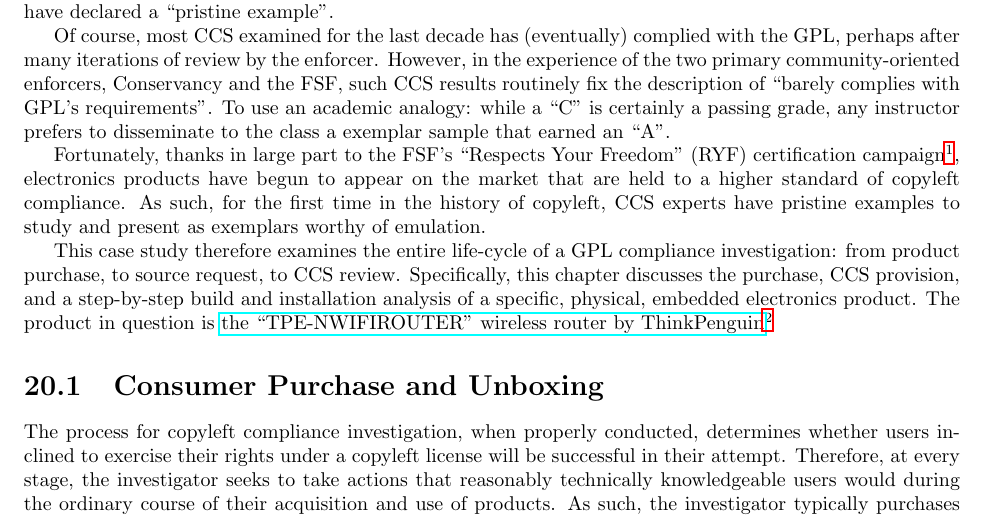
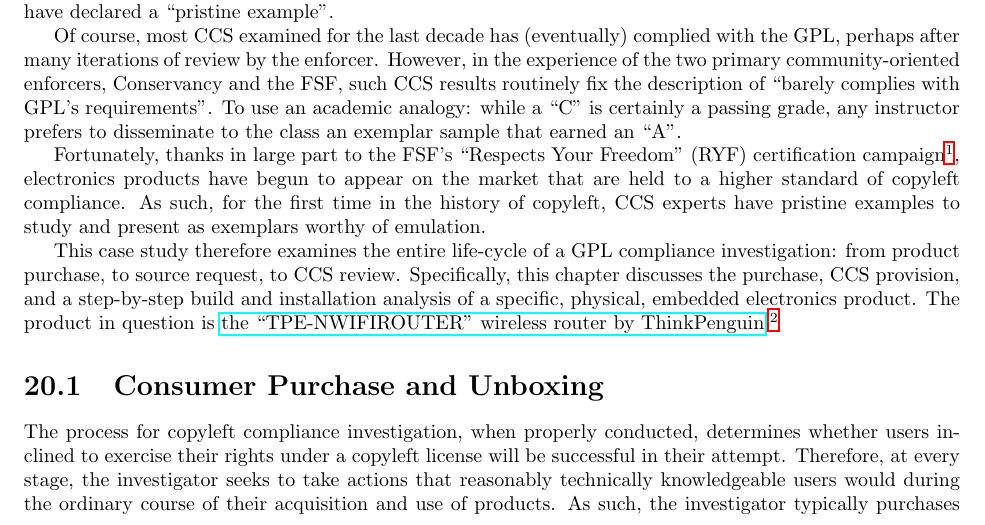
Before and after one commit to copyleft-org/copyleft-guide, a LaTeX thesis (comprehensive-gpl-guide.tex, which reads enforcement-case-studies.tex): part of page 91 of 140, cut so that both start at the same text. Compiled offline with LaTeX, dvips and Ghostscript.

Commit message:
Fix a couple typos in case study intro paragraph

```diff
--- a/enforcement-case-studies.tex
+++ b/enforcement-case-studies.tex
@@ -266,7 +266,7 @@ However, in the experience of the two primary community-oriented enforcers,
 Conservancy and the FSF, such CCS results routinely fix the description of
 ``barely complies with GPL's requirements''.  To use an academic analogy:
 while a ``C'' is certainly a passing grade, any instructor prefers to
-disseminate to the class a exemplar sample that earned an ``A''.
+disseminate to the class an exemplar sample that earned an ``A''.
 
 Fortunately, thanks in large part to the FSF's
 ``Respects Your Freedom'' (RYF) certification campaign\footnote{\href{RYF is
@@ -285,7 +285,7 @@ Specifically, this chapter discusses the purchase, CCS provision, and a
 step-by-step build and installation analysis of a specific, physical,
 embedded electronics product.  The product in question is
 \href{https://www.thinkpenguin.com/gnu-linux/free-software-wireless-n-broadband-router-gnu-linux-tpe-nwifirouter}{the
-  ``TPE-NWIFIROUTER'' wireless router by ThinkPenguin}\footnote{The FSF of
+  ``TPE-NWIFIROUTER'' wireless router by ThinkPenguin}.\footnote{The FSF of
   course performed a thorough CCS check as part of the certification process.
   The analysis discussed herein was independently performed by Software
   Freedom Conservancy without reviewing any findings of the FSF, and thus the
```
